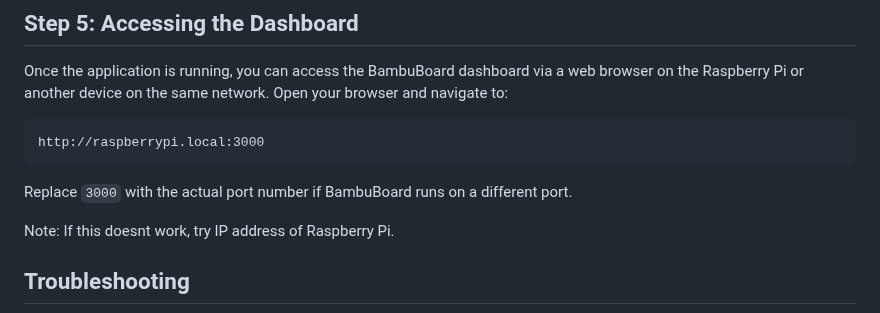
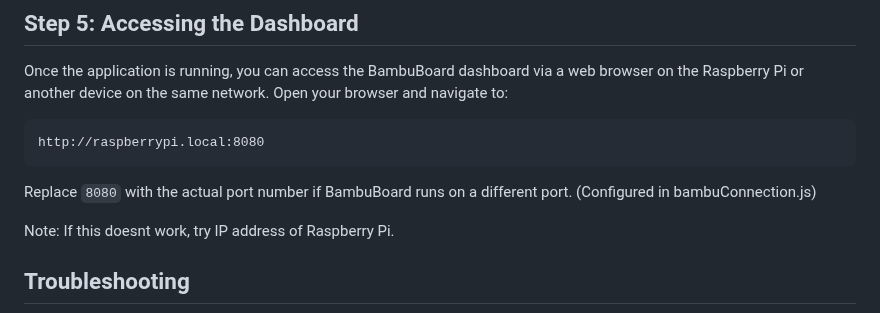
Before and after one commit to t0nyz0/BambuBoard, a Markdown page: README.md, the part around the change. Rendered like a GitHub page.

````diff
--- a/README.md
+++ b/README.md
@@ -94,9 +94,9 @@ To start the BambuBoard dashboard:
 
 Once the application is running, you can access the BambuBoard dashboard via a web browser on the Raspberry Pi or another device on the same network. Open your browser and navigate to:
    ```
-   http://raspberrypi.local:3000
+   http://raspberrypi.local:8080
    ```
-Replace `3000` with the actual port number if BambuBoard runs on a different port.
+Replace `8080` with the actual port number if BambuBoard runs on a different port. (Configured in bambuConnection.js)
 
 Note: If this doesnt work, try IP address of Raspberry Pi.
 
````
